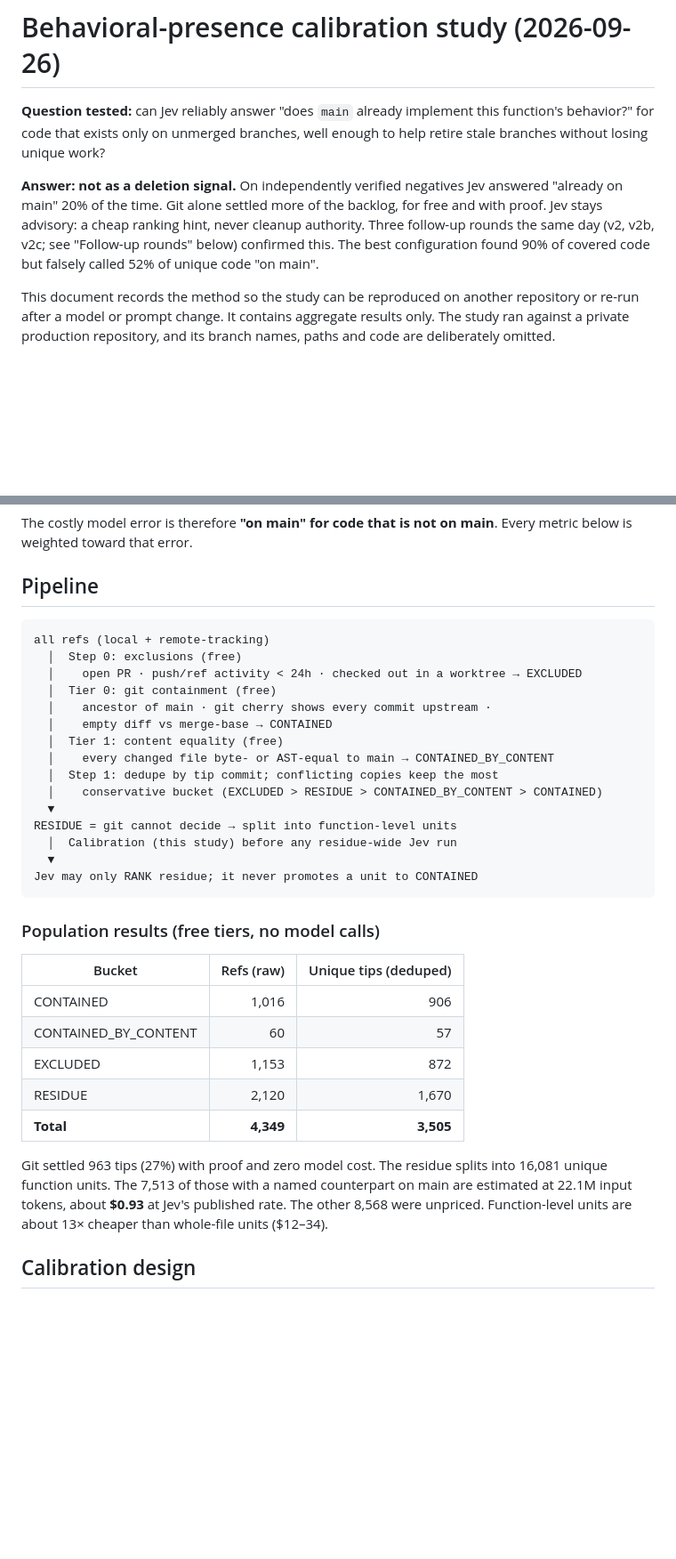
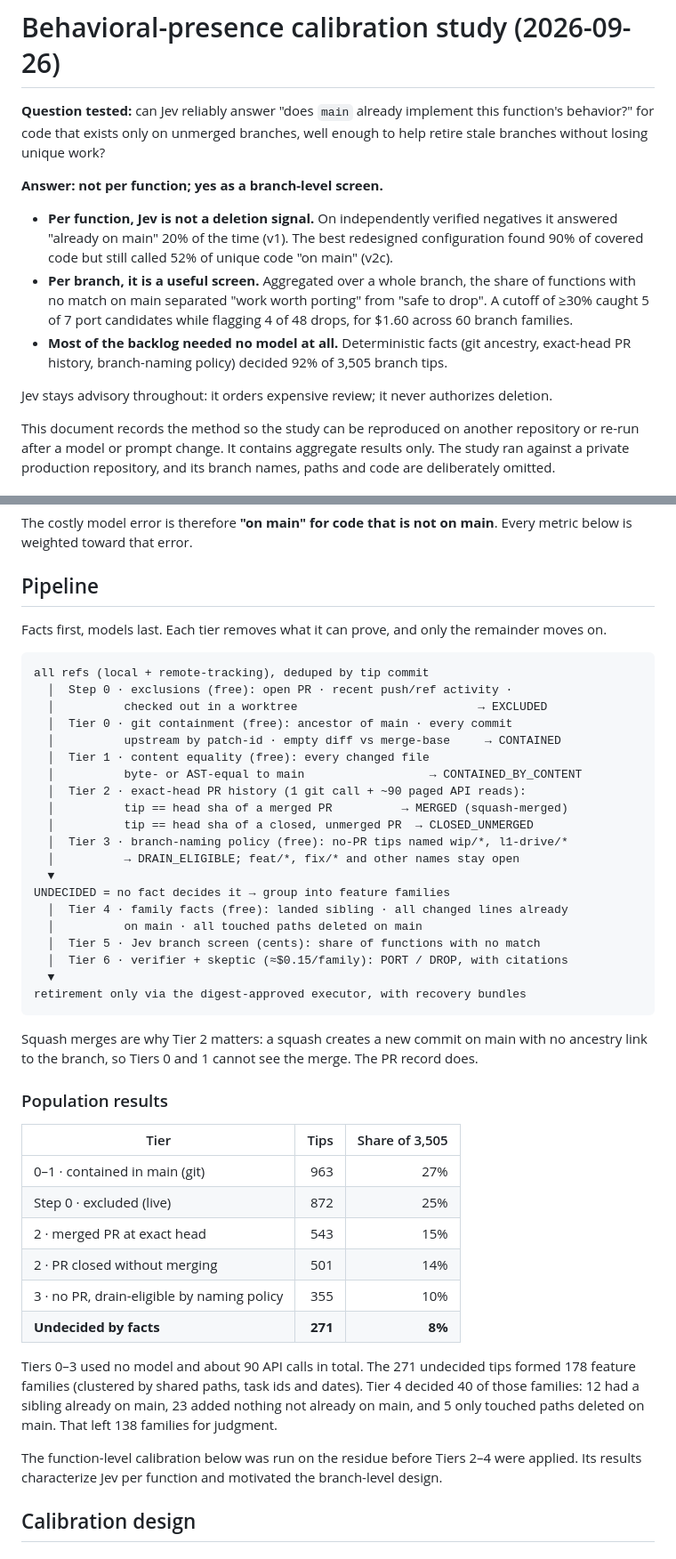
Before and after one commit to CondorCommodore/jev-git-graph, a Markdown page: docs/2026-09-26-behavioral-presence-calibration-study.md, 2 parts joined by grey strips. Shown at 89% size. Rendered like a GitHub page; blank space fills up the shorter version.

````diff
--- a/docs/2026-09-26-behavioral-presence-calibration-study.md
+++ b/docs/2026-09-26-behavioral-presence-calibration-study.md
@@ -4,12 +4,22 @@
 function's behavior?" for code that exists only on unmerged branches, well enough
 to help retire stale branches without losing unique work?
 
-**Answer: not as a deletion signal.** On independently verified negatives Jev
-answered "already on main" 20% of the time. Git alone settled more of the backlog,
-for free and with proof. Jev stays advisory: a cheap ranking hint, never cleanup
-authority. Three follow-up rounds the same day (v2, v2b, v2c; see "Follow-up
-rounds" below) confirmed this. The best configuration found 90% of covered code
-but falsely called 52% of unique code "on main".
+**Answer: not per function; yes as a branch-level screen.**
+
+- **Per function, Jev is not a deletion signal.** On independently verified
+  negatives it answered "already on main" 20% of the time (v1). The best redesigned
+  configuration found 90% of covered code but still called 52% of unique code "on
+  main" (v2c).
+- **Per branch, it is a useful screen.** Aggregated over a whole branch, the share
+  of functions with no match on main separated "work worth porting" from "safe to
+  drop". A cutoff of ≥30% caught 5 of 7 port candidates while flagging 4 of 48
+  drops, for $1.60 across 60 branch families.
+- **Most of the backlog needed no model at all.** Deterministic facts (git
+  ancestry, exact-head PR history, branch-naming policy) decided 92% of 3,505
+  branch tips.
+
+Jev stays advisory throughout: it orders expensive review; it never authorizes
+deletion.
 
 This document records the method so the study can be reproduced on another
 repository or re-run after a model or prompt change. It contains aggregate results
@@ -29,39 +39,56 @@ Every metric below is weighted toward that error.
 
 ## Pipeline
 
+Facts first, models last. Each tier removes what it can prove, and only the
+remainder moves on.
+
 ```
-all refs (local + remote-tracking)
-  │  Step 0: exclusions (free)
-  │    open PR · push/ref activity < 24h · checked out in a worktree → EXCLUDED
-  │  Tier 0: git containment (free)
-  │    ancestor of main · git cherry shows every commit upstream ·
-  │    empty diff vs merge-base → CONTAINED
-  │  Tier 1: content equality (free)
-  │    every changed file byte- or AST-equal to main → CONTAINED_BY_CONTENT
-  │  Step 1: dedupe by tip commit; conflicting copies keep the most
-  │    conservative bucket (EXCLUDED > RESIDUE > CONTAINED_BY_CONTENT > CONTAINED)
+all refs (local + remote-tracking), deduped by tip commit
+  │  Step 0 · exclusions (free): open PR · recent push/ref activity ·
+  │          checked out in a worktree                          → EXCLUDED
+  │  Tier 0 · git containment (free): ancestor of main · every commit
+  │          upstream by patch-id · empty diff vs merge-base     → CONTAINED
+  │  Tier 1 · content equality (free): every changed file
+  │          byte- or AST-equal to main                  → CONTAINED_BY_CONTENT
+  │  Tier 2 · exact-head PR history (1 git call + ~90 paged API reads):
+  │          tip == head sha of a merged PR          → MERGED (squash-merged)
+  │          tip == head sha of a closed, unmerged PR  → CLOSED_UNMERGED
+  │  Tier 3 · branch-naming policy (free): no-PR tips named wip/*, l1-drive/*
+  │          → DRAIN_ELIGIBLE; feat/*, fix/* and other names stay open
   ▼
-RESIDUE = git cannot decide → split into function-level units
-  │  Calibration (this study) before any residue-wide Jev run
+UNDECIDED = no fact decides it → group into feature families
+  │  Tier 4 · family facts (free): landed sibling · all changed lines already
+  │          on main · all touched paths deleted on main
+  │  Tier 5 · Jev branch screen (cents): share of functions with no match
+  │  Tier 6 · verifier + skeptic (≈$0.15/family): PORT / DROP, with citations
   ▼
-Jev may only RANK residue; it never promotes a unit to CONTAINED
+retirement only via the digest-approved executor, with recovery bundles
 ```
 
-### Population results (free tiers, no model calls)
+Squash merges are why Tier 2 matters: a squash creates a new commit on main with
+no ancestry link to the branch, so Tiers 0 and 1 cannot see the merge. The PR
+record does.
 
-| Bucket | Refs (raw) | Unique tips (deduped) |
+### Population results
+
+| Tier | Tips | Share of 3,505 |
 |---|---:|---:|
-| CONTAINED | 1,016 | 906 |
-| CONTAINED_BY_CONTENT | 60 | 57 |
-| EXCLUDED | 1,153 | 872 |
-| RESIDUE | 2,120 | 1,670 |
-| **Total** | **4,349** | **3,505** |
+| 0–1 · contained in main (git) | 963 | 27% |
+| Step 0 · excluded (live) | 872 | 25% |
+| 2 · merged PR at exact head | 543 | 15% |
+| 2 · PR closed without merging | 501 | 14% |
+| 3 · no PR, drain-eligible by naming policy | 355 | 10% |
+| **Undecided by facts** | **271** | **8%** |
 
-Git settled 963 tips (27%) with proof and zero model cost. The residue splits into
-16,081 unique function units. The 7,513 of those with a named counterpart on main
-are estimated at 22.1M input tokens, about **$0.93** at Jev's published rate. The
-other 8,568 were unpriced. Function-level units are about 13× cheaper than
-whole-file units ($12–34).
+Tiers 0–3 used no model and about 90 API calls in total. The 271 undecided tips
+formed 178 feature families (clustered by shared paths, task ids and dates). Tier 4
+decided 40 of those families: 12 had a sibling already on main, 23 added nothing not
+already on main, and 5 only touched paths deleted on main. That left 138 families
+for judgment.
+
+The function-level calibration below was run on the residue before Tiers 2–4 were
+applied. Its results characterize Jev per function and motivated the branch-level
+design.
 
 ## Calibration design
 
````
Also changed, not shown: other parts of docs/2026-09-26-behavioral-presence-calibration-study.md (+99 -2 lines).
